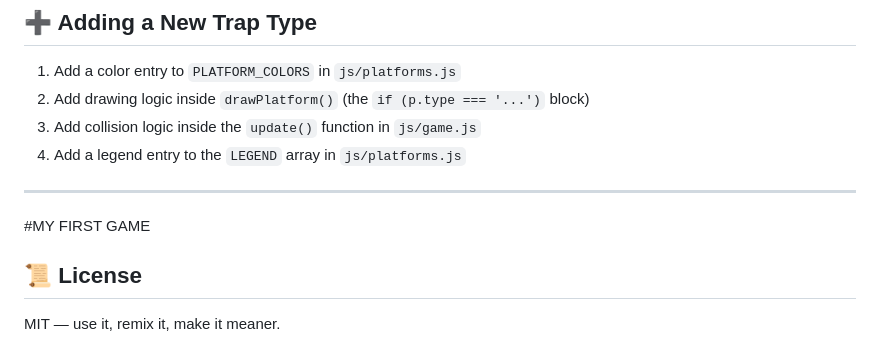
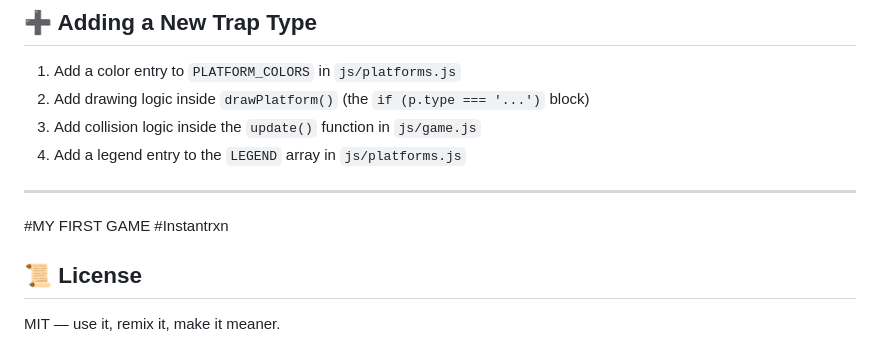
Before and after one commit to Avenge-D/Glitch-grovel-game, a Markdown page: README.md, the part around the change. GitHub-like rendering.

```diff
--- a/README.md
+++ b/README.md
@@ -159,6 +159,7 @@ The `vanish` type requires the extra fields shown above. All others only need `x
 
 ---
 #MY FIRST GAME
+#Instantrxn
 ## 📜 License
 
 MIT — use it, remix it, make it meaner.
```
